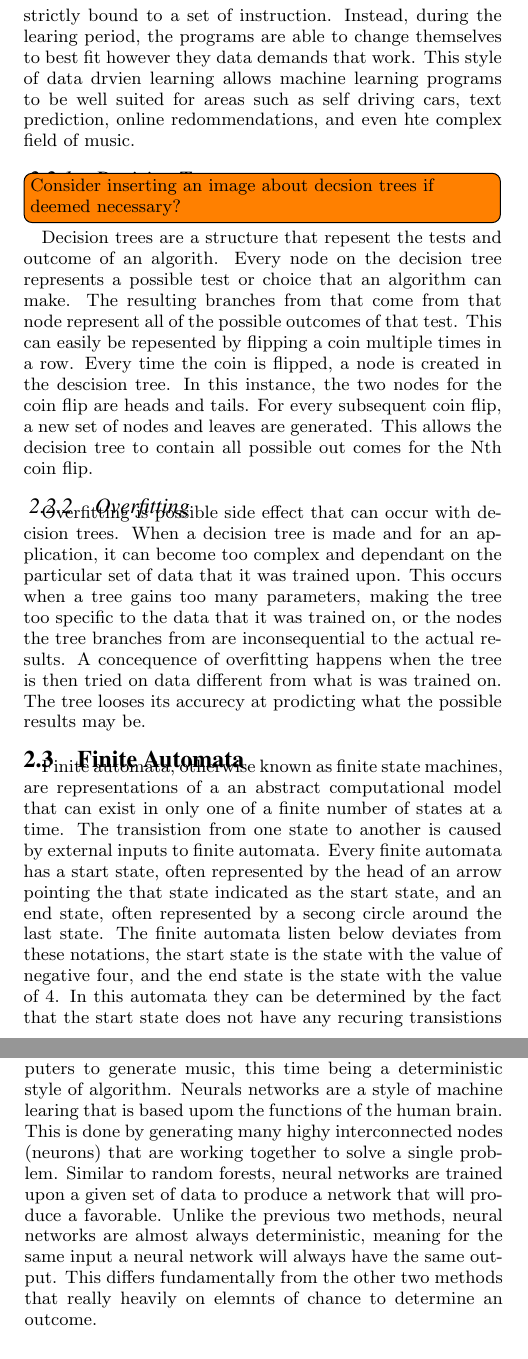
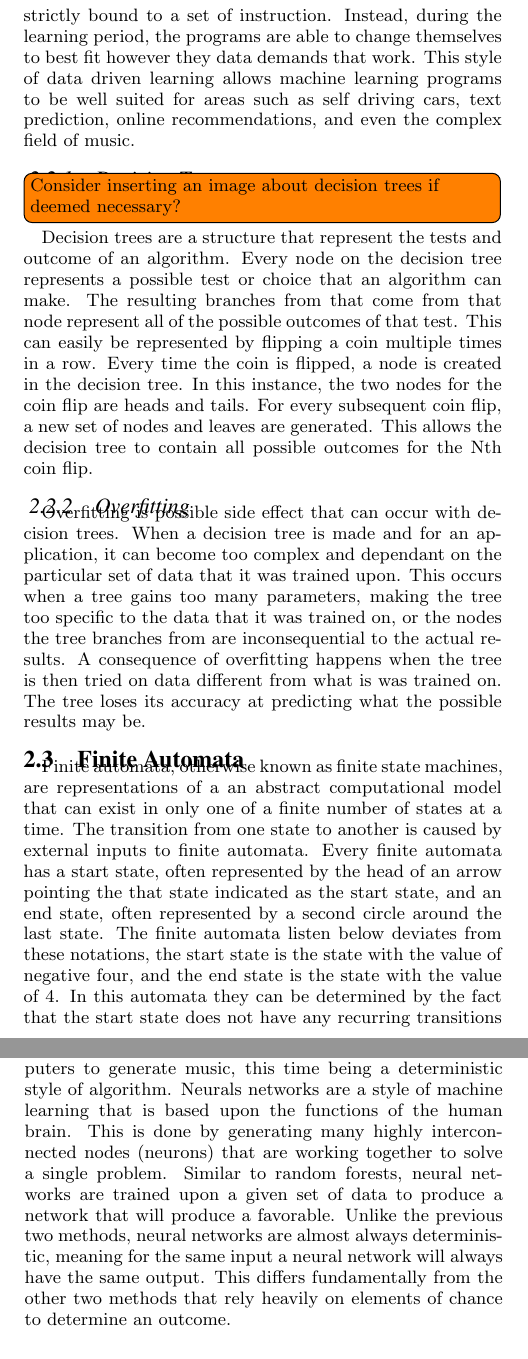
Before and after one commit to dragoteon/Senior_Seminar_2017, a LaTeX paper (Machine Learning and Music Composition Daniel Woeste.tex): two parts of the columns of pages 1 and 2 of 3, joined at a grey line, cut so that both start at the same text. Compiled offline with pdfLaTeX.

Commit message:
spelling fixes

```diff
--- a/Machine Learning and Music Composition Daniel Woeste.tex
+++ b/Machine Learning and Music Composition Daniel Woeste.tex
@@ -43,5 +42,4 @@ Daniel Woeste\\
 	In this section we explain the terminology that is important to the music side of the paper.
 \subsubsection{Melody}
 \label{sec:melody}
-\todo[inline]{good music definitions, need to figure out how to work them into a conherent paragraph or 2, this is super clunky to me currently}
-Melodic progression is the breaking down of the 8 note octave into equal parts.  Either whole steps of the 12 half steps or semitones.
+\todo[inline]{good music definitions, need to figure out how to work them into a coherent paragraph or 2, this is super clunky to me currently}
@@ -52,17 +51,17 @@ The texture of the music also plays an important role in the style of music that
 
 \subsection{Machine Learning}
 \label{sec:machinelearning}
-	Machine learning, a subcategory of artificial intelligence, is an area of computer sciecne that focuses on programs that are able to systematically change them selves based upon a learning period. These programs are design to alter themselves without the need for human input, these style of programs are benfical due to the fact that they are not as strictly bound to a set of instruction. Instead, during the learing period, the programs are able to change themselves to best fit however they data demands that work. This style of data drvien learning allows machine learning programs to be well suited for areas such as self driving cars, text prediction, online redommendations, and even hte complex field of music.
+	Machine learning, a subcategory of artificial intelligence, is an area of computer science that focuses on programs that are able to systematically change themselves based upon a learning period. These programs are designed to alter themselves without the need for human input, these style of programs are beneficial due to the fact that they are not as strictly bound to a set of instruction. Instead, during the learning period, the programs are able to change themselves to best fit however they data demands that work. This style of data driven learning allows machine learning programs to be well suited for areas such as self driving cars, text prediction, online recommendations, and even the complex field of music.
 \subsubsection{Decision Trees}
 \label{sec:decision_trees}
-\todo[inline]{Consider inserting an image about decsion trees if deemed necessary?}
-	Decision trees are a structure that repesent the tests and outcome of an algorith. Every node on the decision tree represents a possible test or choice that an algorithm can make. The resulting branches from that come from that node represent all of the possible outcomes of that test. This can easily be repesented by flipping a coin multiple times in a row. Every time the coin is flipped, a node is created in the descision tree. In this instance, the two nodes for the coin flip are heads and tails. For every subsequent coin flip, a new set of nodes and leaves are generated. This allows the decision tree to contain all possible out comes for the Nth coin flip.
+\todo[inline]{Consider inserting an image about decision trees if deemed necessary?}
+	Decision trees are a structure that represent the tests and outcome of an algorithm. Every node on the decision tree represents a possible test or choice that an algorithm can make. The resulting branches from that come from that node represent all of the possible outcomes of that test. This can easily be represented by flipping a coin multiple times in a row. Every time the coin is flipped, a node is created in the decision tree. In this instance, the two nodes for the coin flip are heads and tails. For every subsequent coin flip, a new set of nodes and leaves are generated. This allows the decision tree to contain all possible outcomes for the Nth coin flip.
 
 \subsubsection{Overfitting}
 \label{sec:overfitting}
-	Overfitting is possible side effect that can occur with decision trees. When a decision tree is made and for an application, it can become too complex and dependant on the particular set of data that it was trained upon. This occurs when a tree gains too many parameters, making the tree too specific to the data that it was trained on, or the nodes the tree branches from are inconsequential to the actual results. A concequence of overfitting  happens when the tree is then tried on data different from what is was trained on. The tree looses its accurecy at prodicting what the possible results may be.
+	Overfitting is possible side effect that can occur with decision trees. When a decision tree is made and for an application, it can become too complex and dependant on the particular set of data that it was trained upon. This occurs when a tree gains too many parameters, making the tree too specific to the data that it was trained on, or the nodes the tree branches from are inconsequential to the actual results. A consequence of overfitting happens when the tree is then tried on data different from what is was trained on. The tree loses its accuracy at predicting what the possible results may be.
 \subsection{Finite Automata}
 \label{sec:finiteautomata}
-	Finite automata, otherwise known as finite state machines, are representations of a an abstract computational model that can exist in only one of a finite number of states at a time. The transistion from one state to another is caused by external inputs to finite automata. Every finite automata has a start state, often represented by the head of an arrow pointing the that state indicated as the start state, and an end state, often represented by a secong circle around the last state. The finite automata listen below deviates from these notations, the start state is the state with the value of negative four, and the end state is the state with the value of 4. In this automata they can be determined by the fact that the start state does not have any recuring transistions back to it, and the final state has not possible transition to a new state once it is reached.
+	Finite automata, otherwise known as finite state machines, are representations of a an abstract computational model that can exist in only one of a finite number of states at a time. The transition from one state to another is caused by external inputs to finite automata. Every finite automata has a start state, often represented by the head of an arrow pointing the that state indicated as the start state, and an end state, often represented by a second circle around the last state. The finite automata listen below deviates from these notations, the start state is the state with the value of negative four, and the end state is the state with the value of 4. In this automata they can be determined by the fact that the start state does not have any recurring transitions back to it, and the final state has not possible transition to a new state once it is reached.
 \subsection{General Framework}
 \label{sec:framework}
@@ -89,5 +88,5 @@ The texture of the music also plays an important role in the style of music that
 \todo[inline]{introduce the word trained instead of generated to make sense with the neural networks paragraph}
-	Neural networks offer yet another approach to using computers to generate music, this time being a deterministic style of algorithm. Neurals networks are a style of machine learing that is based upom the functions of the human brain. This is done by generating many highy interconnected nodes (neurons) that are working together to solve a single problem. Similar to random forests, neural networks are trained upon a given set of data to produce a network that will produce a favorable. Unlike the previous two methods, neural networks are almost always deterministic, meaning for the same input a neural network will always have the same output. This differs fundamentally from the other two methods that really heavily on elemnts of chance to determine an outcome.
+	Neural networks offer yet another approach to using computers to generate music, this time being a deterministic style of algorithm. Neurals networks are a style of machine learning that is based upon the functions of the human brain. This is done by generating many highly interconnected nodes (neurons) that are working together to solve a single problem. Similar to random forests, neural networks are trained upon a given set of data to produce a network that will produce a favorable. Unlike the previous two methods, neural networks are almost always deterministic, meaning for the same input a neural network will always have the same output. This differs fundamentally from the other two methods that rely heavily on elements of chance to determine an outcome.
 \section{Methods and Music}
 	In this section, we will discuss how the previously stated methods can be applied to the composition of music with specific examples.
 \subsection{ALYSIA}
```
Also changed, not shown: Machine Learning and Music Composition Daniel Woeste.pdf, Machine Learning and Music Composition Daniel Woeste.tex (25 more changed lines).
